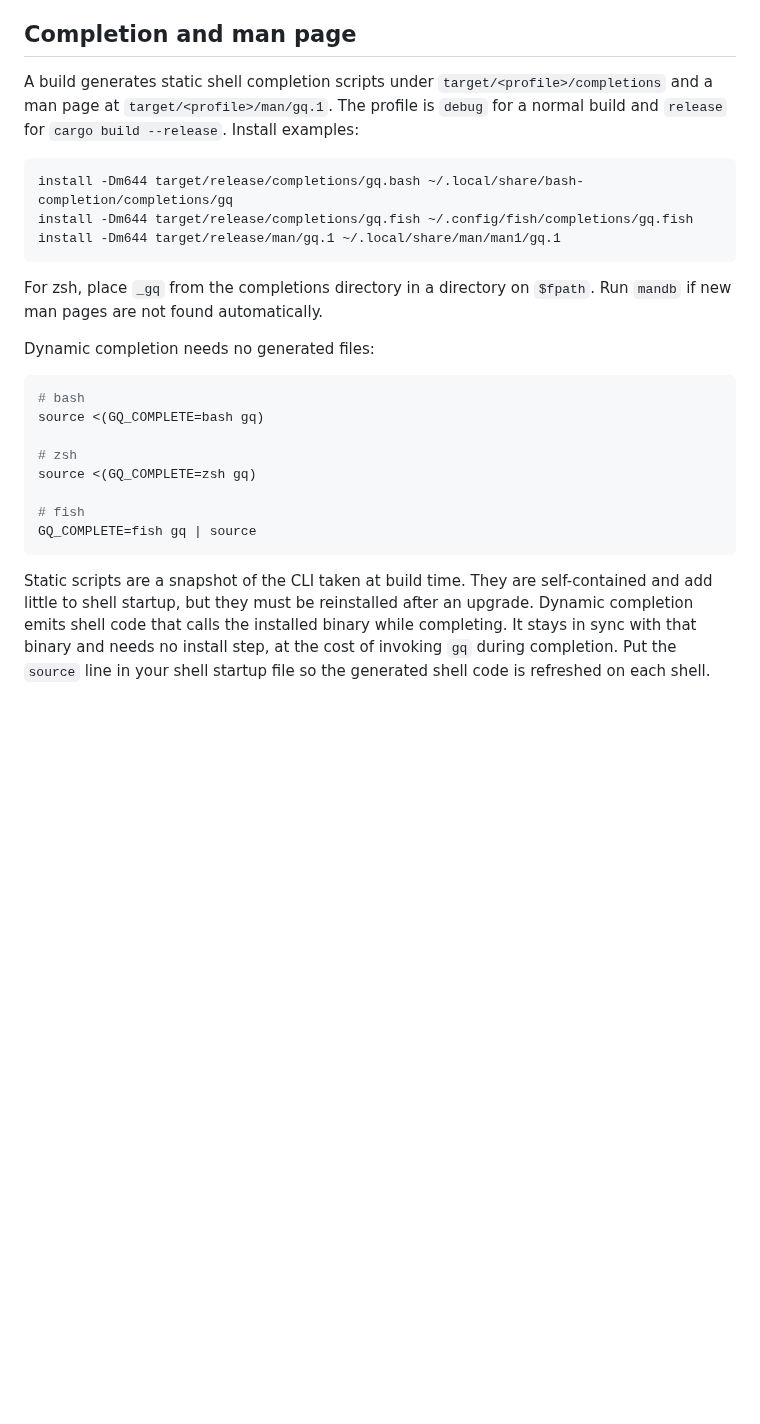
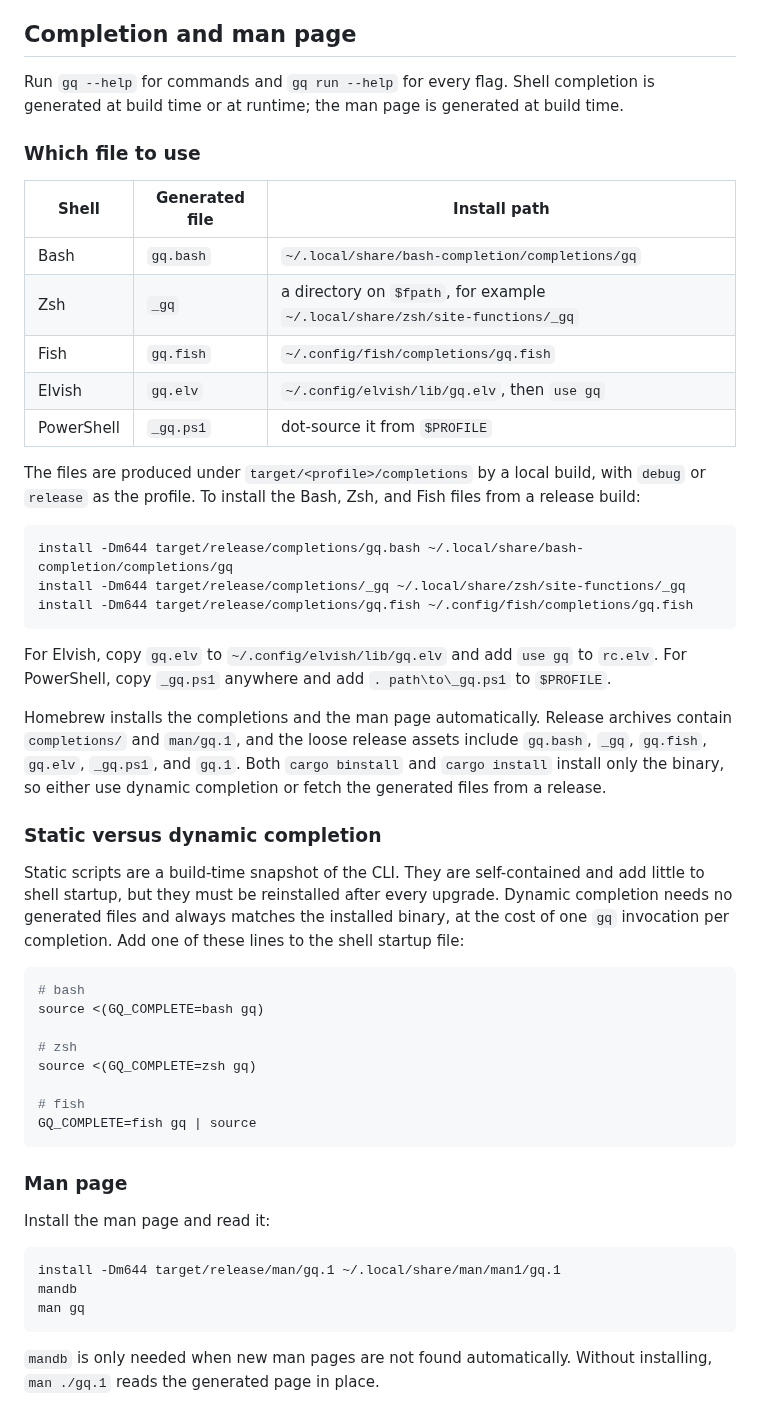
Before and after one commit to TeddyHuang-00/gq, a Markdown page: docs/cli.md, the part around the change. GitHub-like rendering; blank space fills up the shorter version.

````diff
--- a/docs/cli.md
+++ b/docs/cli.md
@@ -144,21 +144,47 @@ Unhandled errors print `Error: ...` to stderr unless `--quiet` is set.
 
 ## Completion and man page
 
-A build generates static shell completion scripts under
-`target/<profile>/completions` and a man page at `target/<profile>/man/gq.1`.
-The profile is `debug` for a normal build and `release` for
-`cargo build --release`. Install examples:
+Run `gq --help` for commands and `gq run --help` for every flag. Shell
+completion is generated at build time or at runtime; the man page is generated
+at build time.
+
+### Which file to use
+
+| Shell | Generated file | Install path |
+|---|---|---|
+| Bash | `gq.bash` | `~/.local/share/bash-completion/completions/gq` |
+| Zsh | `_gq` | a directory on `$fpath`, for example `~/.local/share/zsh/site-functions/_gq` |
+| Fish | `gq.fish` | `~/.config/fish/completions/gq.fish` |
+| Elvish | `gq.elv` | `~/.config/elvish/lib/gq.elv`, then `use gq` |
+| PowerShell | `_gq.ps1` | dot-source it from `$PROFILE` |
+
+The files are produced under `target/<profile>/completions` by a local build,
+with `debug` or `release` as the profile. To install the Bash, Zsh, and Fish
+files from a release build:
 
 ```sh
 install -Dm644 target/release/completions/gq.bash ~/.local/share/bash-completion/completions/gq
+install -Dm644 target/release/completions/_gq ~/.local/share/zsh/site-functions/_gq
 install -Dm644 target/release/completions/gq.fish ~/.config/fish/completions/gq.fish
-install -Dm644 target/release/man/gq.1 ~/.local/share/man/man1/gq.1
 ```
 
-For zsh, place `_gq` from the completions directory in a directory on `$fpath`.
-Run `mandb` if new man pages are not found automatically.
+For Elvish, copy `gq.elv` to `~/.config/elvish/lib/gq.elv` and add `use gq` to
+`rc.elv`. For PowerShell, copy `_gq.ps1` anywhere and add
+`. path\to\_gq.ps1` to `$PROFILE`.
 
-Dynamic completion needs no generated files:
+Homebrew installs the completions and the man page automatically. Release
+archives contain `completions/` and `man/gq.1`, and the loose release assets
+include `gq.bash`, `_gq`, `gq.fish`, `gq.elv`, `_gq.ps1`, and `gq.1`. Both
+`cargo binstall` and `cargo install` install only the binary, so either use
+dynamic completion or fetch the generated files from a release.
+
+### Static versus dynamic completion
+
+Static scripts are a build-time snapshot of the CLI. They are self-contained
+and add little to shell startup, but they must be reinstalled after every
+upgrade. Dynamic completion needs no generated files and always matches the
+installed binary, at the cost of one `gq` invocation per completion. Add one of
+these lines to the shell startup file:
 
 ```sh
 # bash
@@ -171,9 +197,15 @@ source <(GQ_COMPLETE=zsh gq)
 GQ_COMPLETE=fish gq | source
 ```
 
-Static scripts are a snapshot of the CLI taken at build time. They are
-self-contained and add little to shell startup, but they must be reinstalled
-after an upgrade. Dynamic completion emits shell code that calls the installed
-binary while completing. It stays in sync with that binary and needs no install
-step, at the cost of invoking `gq` during completion. Put the `source` line in
-your shell startup file so the generated shell code is refreshed on each shell.
+### Man page
+
+Install the man page and read it:
+
+```sh
+install -Dm644 target/release/man/gq.1 ~/.local/share/man/man1/gq.1
+mandb
+man gq
+```
+
+`mandb` is only needed when new man pages are not found automatically. Without
+installing, `man ./gq.1` reads the generated page in place.
````
Also changed, not shown: README.md (+63 -16 lines), assets/demo.gif (added), 2 other files.
